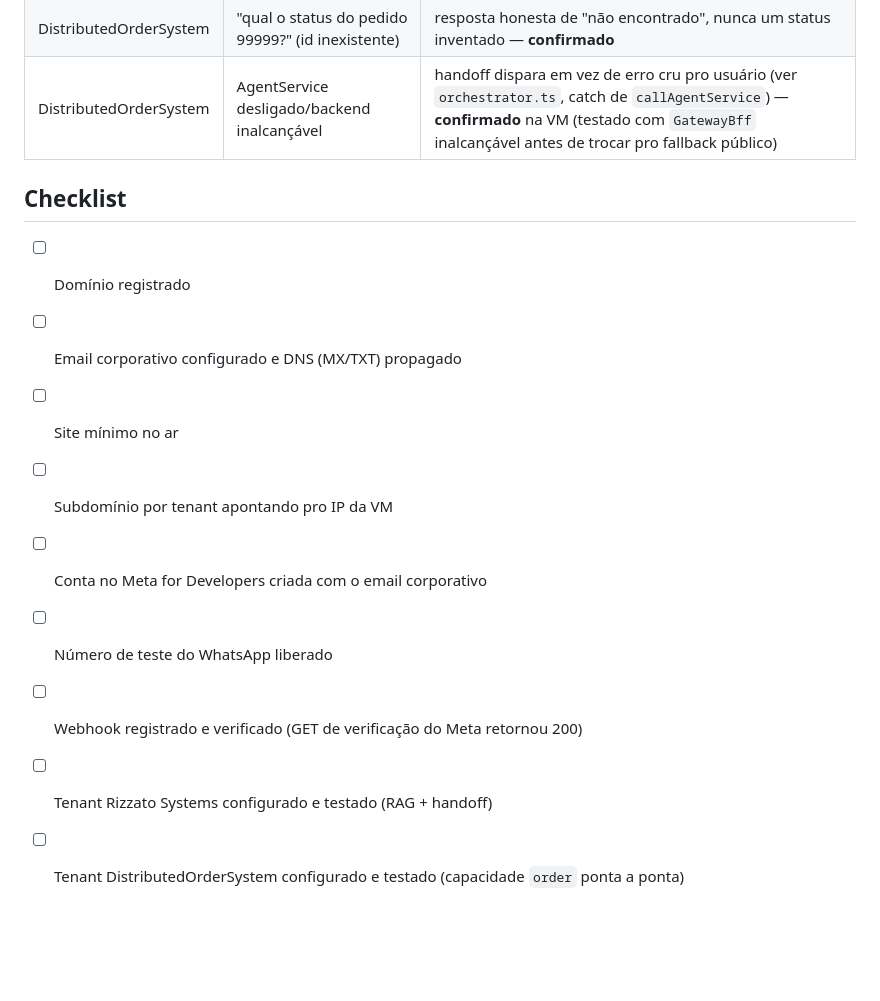
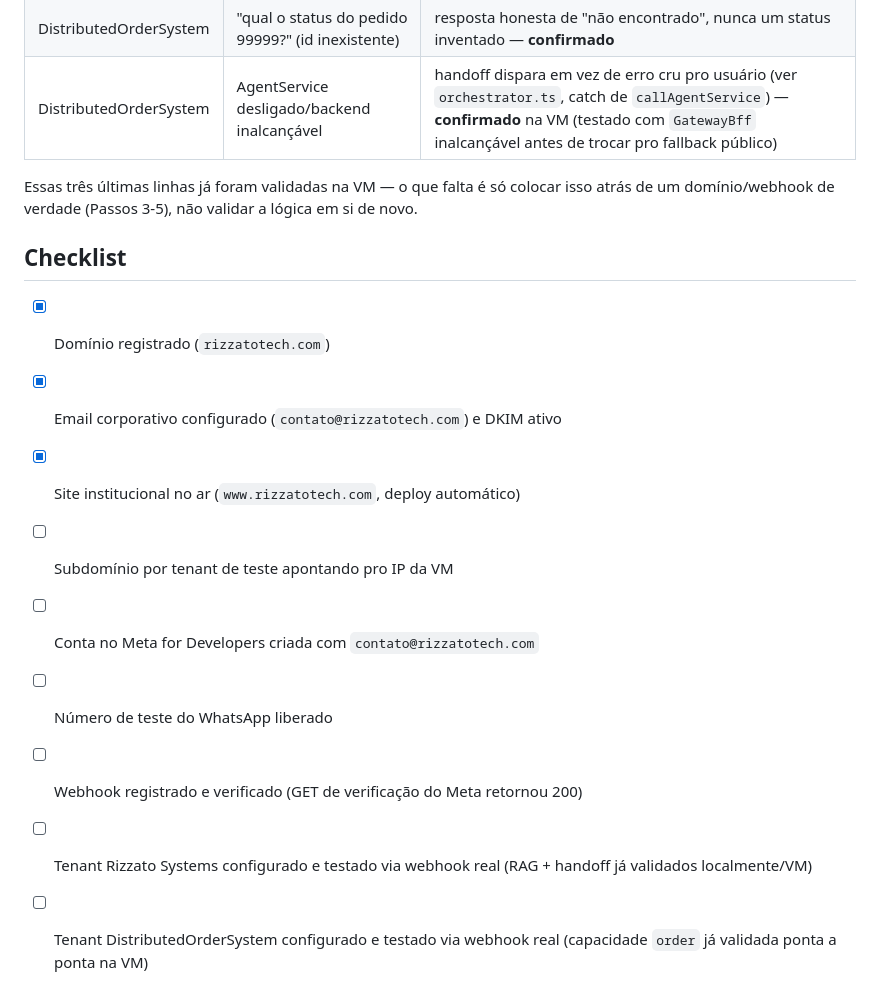
Before and after one commit to andre-rizzato/ai-customer-service-agent, a Markdown page: docs/GO_LIVE_CHECKLIST.md, the part around one of its changes. Rendered like a GitHub page; blank space fills up the shorter version.

```diff
--- a/docs/GO_LIVE_CHECKLIST.md
+++ b/docs/GO_LIVE_CHECKLIST.md
@@ -125,14 +133,18 @@ agora).
 | DistributedOrderSystem | "qual o status do pedido 99999?" (id inexistente) | resposta honesta de "não encontrado", nunca um status inventado — **confirmado** |
 | DistributedOrderSystem | AgentService desligado/backend inalcançável | handoff dispara em vez de erro cru pro usuário (ver `orchestrator.ts`, catch de `callAgentService`) — **confirmado** na VM (testado com `GatewayBff` inalcançável antes de trocar pro fallback público) |
 
+Essas três últimas linhas já foram validadas na VM — o que falta é só
+colocar isso atrás de um domínio/webhook de verdade (Passos 3-5), não
+validar a lógica em si de novo.
+
 ## Checklist
 
-- [ ] Domínio registrado
-- [ ] Email corporativo configurado e DNS (MX/TXT) propagado
-- [ ] Site mínimo no ar
-- [ ] Subdomínio por tenant apontando pro IP da VM
-- [ ] Conta no Meta for Developers criada com o email corporativo
+- [x] Domínio registrado (`rizzatotech.com`)
+- [x] Email corporativo configurado (`contato@rizzatotech.com`) e DKIM ativo
+- [x] Site institucional no ar (`www.rizzatotech.com`, deploy automático)
+- [ ] Subdomínio por tenant de teste apontando pro IP da VM
+- [ ] Conta no Meta for Developers criada com `contato@rizzatotech.com`
 - [ ] Número de teste do WhatsApp liberado
 - [ ] Webhook registrado e verificado (GET de verificação do Meta retornou 200)
-- [ ] Tenant Rizzato Systems configurado e testado (RAG + handoff)
-- [ ] Tenant DistributedOrderSystem configurado e testado (capacidade `order` ponta a ponta)
+- [ ] Tenant Rizzato Systems configurado e testado via webhook real (RAG + handoff já validados localmente/VM)
+- [ ] Tenant DistributedOrderSystem configurado e testado via webhook real (capacidade `order` já validada ponta a ponta na VM)
```
Also changed, not shown: other parts of docs/GO_LIVE_CHECKLIST.md (+41 -33 lines), docs/STATUS.md (+16 -7 lines).
